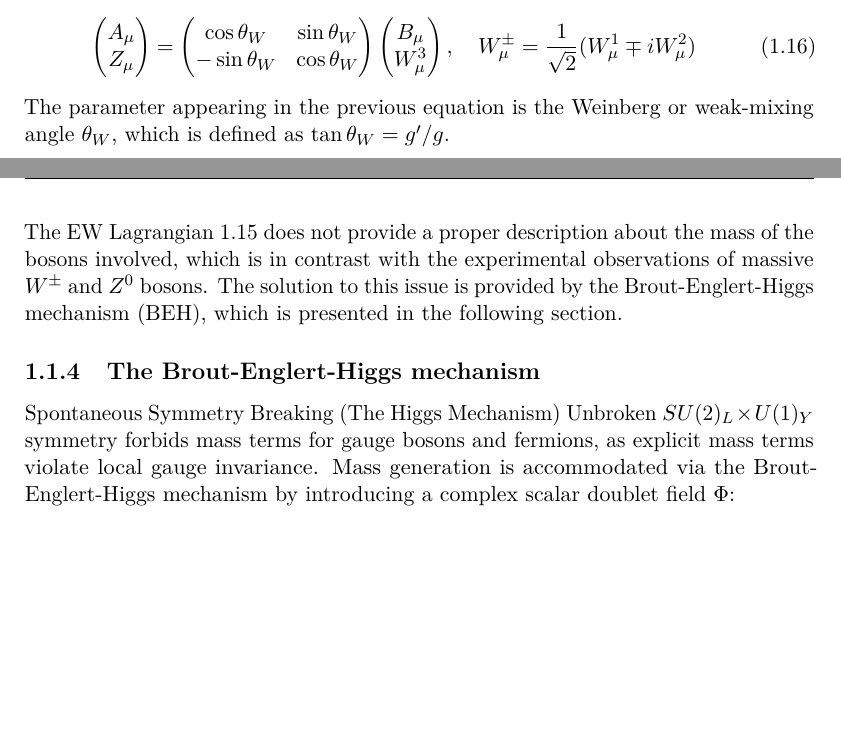
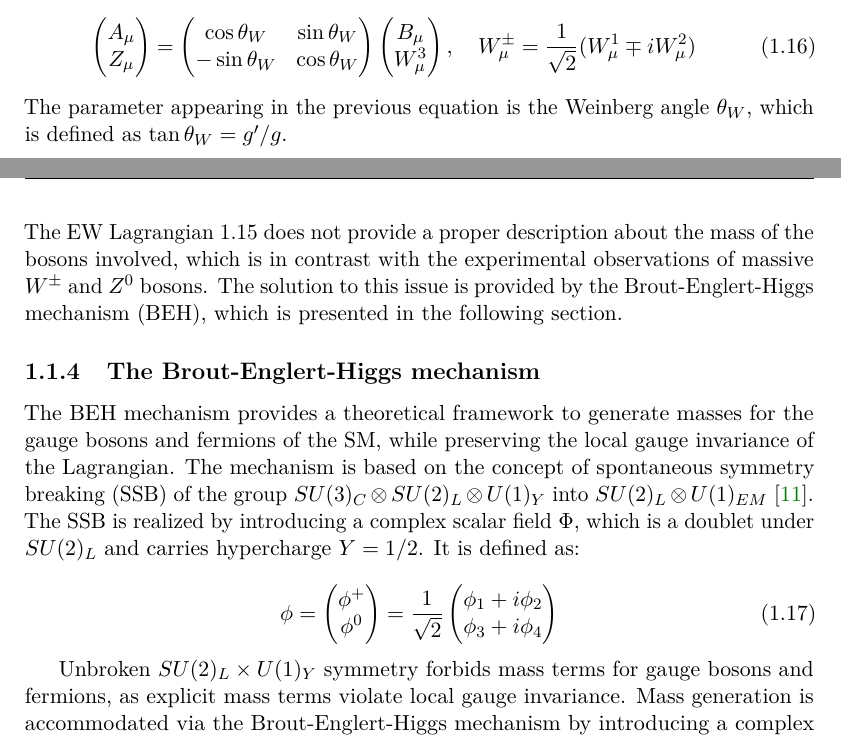
Before and after one commit to ValeTin21/TESI, a LaTeX thesis (Tesi.tex, which reads Chap_1.tex): two parts of pages 12 and 13 of 20, joined at a grey line, cut so that both start at the same text, the shorter picture padded with empty space. Compiled offline with pdfLaTeX.

Commit message:
Working on Higgs

```diff
--- a/Chap_1.tex
+++ b/Chap_1.tex
@@ -145,13 +145,18 @@ In conclusion, if a rotaion is applied to the $W^a_\mu$ and $B_\mu$ fields, the
     \begin{pmatrix} A_\mu \\ Z_\mu \end{pmatrix} = \begin{pmatrix} \cos\theta_W & \sin\theta_W \\ -\sin\theta_W & \cos\theta_W \end{pmatrix} \begin{pmatrix} B_\mu \\ W_\mu^3 \end{pmatrix}, \quad W_\mu^\pm = \frac{1}{\sqrt{2}}(W_\mu^1 \mp i W_\mu^2)
 \end{equation}
 
-\noindent The parameter appearing in the previous equation is the Weinberg or weak-mixing angle $\theta_W$, which is defined as $\tan\theta_W = g'/g$.\\
+\noindent The parameter appearing in the previous equation is the Weinberg angle $\theta_W$, which is defined as $\tan\theta_W = g'/g$.\\
 The EW Lagrangian \ref{eq:SM_BSM/EW/EW_L} does not provide a proper description about the mass of the bosons involved, which is in contrast with the experimental observations of massive $W^\pm$ and $Z^0$ bosons. The solution to this issue is provided by the Brout-Englert-Higgs mechanism (BEH), which is presented in the following section.
 
 %-------------------------------------------------------------------------------
 \subsection{The Brout-Englert-Higgs mechanism}\label{subsec:SM_BSM/SM/Higgs}
+The BEH mechanism provides a theoretical framework to generate masses for the gauge bosons and fermions of the SM, while preserving the local gauge invariance of the Lagrangian. The mechanism is based on the concept of spontaneous symmetry breaking (SSB) of the group $SU(3)_C\otimes SU(2)_L \otimes U(1)_Y$ into $SU(2)_L\otimes U(1)_{EM}$ \cite{PDG_higgs}.\\
+The SSB is realized by introducing a complex scalar field $\Phi$, which is a doublet under $SU(2)_L$ and carries hypercharge $Y=1/2$. It is defined as:
 
-Spontaneous Symmetry Breaking (The Higgs Mechanism)
+\begin{equation}\label{eq:SM_BSM/Higgs/phi_def}
+    \phi = \begin{pmatrix} \phi^+ \\ \phi^0 \end{pmatrix} = \frac{1}{\sqrt{2}} \begin{pmatrix} \phi_1 + i \phi_2 \\ \phi_3 + i \phi_4 \end{pmatrix}
+\end{equation}
+
 Unbroken $SU(2)_L \times U(1)_Y$ symmetry forbids mass terms for gauge bosons and fermions, as explicit mass terms violate local gauge invariance. Mass generation is accommodated via the Brout-Englert-Higgs mechanism by introducing a complex scalar doublet field $\Phi$:
 \begin{equation}
     \Phi = \frac{1}{\sqrt{2}} \begin{pmatrix} \phi^+ \\ \phi^0 \end{pmatrix}, \quad \mathcal{V}(\Phi) = \mu^2 \Phi^\dagger \Phi + \lambda (\Phi^\dagger \Phi)^2 \quad (\mu^2 < 0, \lambda > 0)
```
Also changed, not shown: bibliography.bib (+14 -0 lines), Images/Chap1/HiggsPotential.png (added), Tesi.bbl, Tesi.pdf, 6 other files.
